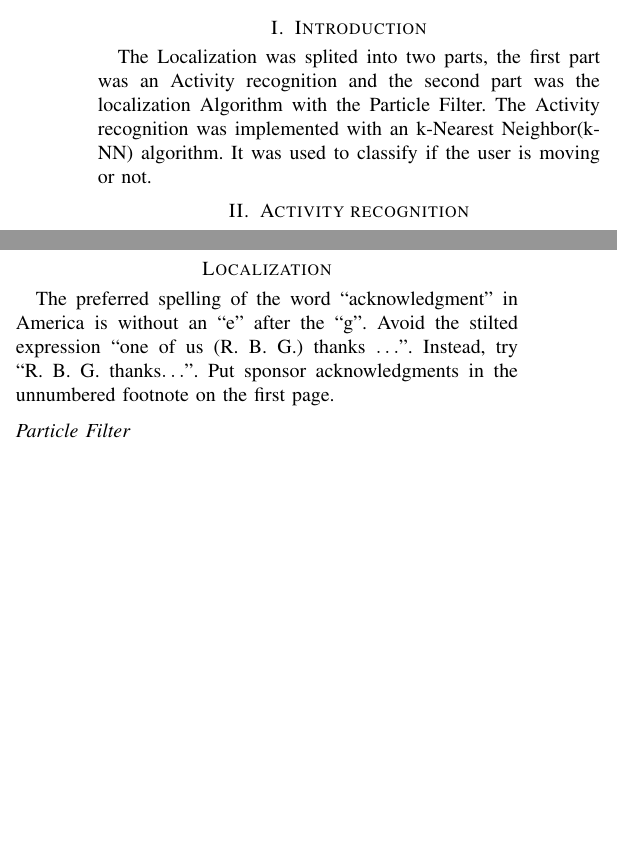
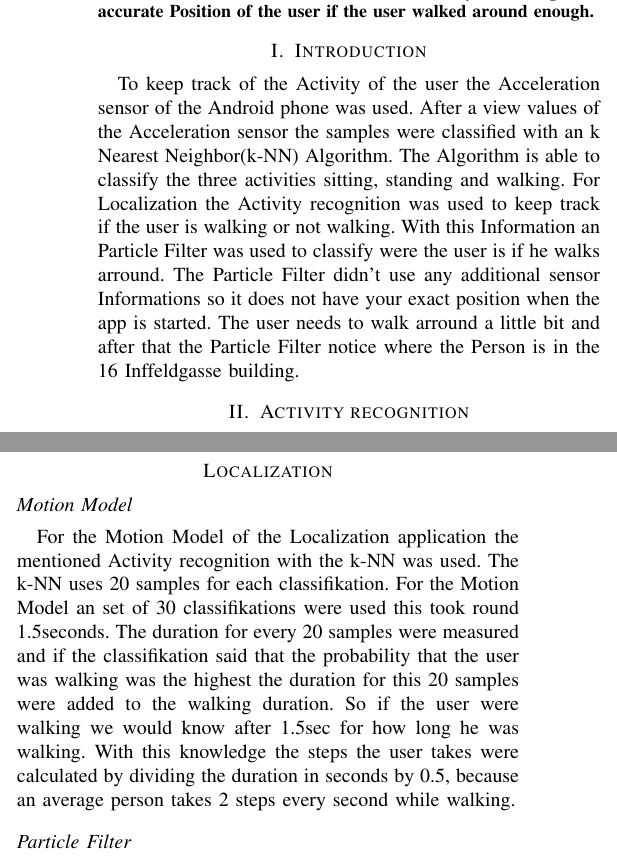
Before and after one commit to PlantinumX/AcitivityMonitoring, a LaTeX paper (Conference-LaTeX-template_7-9-18/conference_041818.tex): two parts of the columns of page 1 of 2, joined at a grey line, cut at the place of the change, the shorter picture padded with empty space. Compiled offline with pdfLaTeX; a missing font is replaced by an installed copy or a similar font; a LaTeX package or settings file that is missing is left out.

Commit message:
stared docu localization

```diff
--- a/Conference-LaTeX-template_7-9-18/conference_041818.tex
+++ b/Conference-LaTeX-template_7-9-18/conference_041818.tex
@@ -29,3 +29,4 @@ halici@student.tugraz.at}
 \maketitle
 
 \begin{abstract}
+For this course an Activity recognition and an localization application for android were Implemented. The Activity Recognition keeps track if the user is moving or staying in the same Position. It is able to classify if the user is standing, sitting or walking. The localization App can be used calculate where the user is in the 16 building of the Inffeldgasse Graz. Because an Particle Filter was used it is only able to get an accurate Position of the user if the user walked around enough.
@@ -35,11 +33,7 @@ or Math in Paper Title or Abstract.
 \end{abstract}
 
-\begin{IEEEkeywords}
-component, formatting, style, styling, insert
-\end{IEEEkeywords}
-
 \section{Introduction}
-The Localization was splited into two parts, the first part was an Activity recognition and the second part was the localization Algorithm with the Particle Filter. The Activity recognition was implemented with an k-Nearest Neighbor(k-NN) algorithm. It was used to classify if the user is moving or not.
+To keep track of the Activity of the user the Acceleration sensor of the Android phone was used. After a view values of the Acceleration sensor the samples were classified with an k Nearest Neighbor(k-NN) Algorithm. The Algorithm is able to classify the three activities sitting, standing and walking. For Localization the Activity recognition was used to keep track if the user is walking or not walking. With this Information an Particle Filter was used to classify were the user is if he walks arround. The Particle Filter didn't use any additional sensor Informations so it does not have your exact   position when the app is started. The user needs to walk arround a little bit and after that the Particle Filter notice where the Person is in the 16 Inffeldgasse building.
 
 \section{Activity recognition}
 The mobile phone has many sensors. Some of them can be used to track the activity of a person.  After collecting sensor data the patterns in the data can be retrieved and can be used to classify between activities e.g jogging,running, walking.
@@ -66,13 +60,10 @@ for you.
 
 \section*{Localization}
 
-The preferred spelling of the word ``acknowledgment'' in America is without
-an ``e'' after the ``g''. Avoid the stilted expression ``one of us (R. B.
-G.) thanks $\ldots$''. Instead, try ``R. B. G. thanks$\ldots$''. Put sponsor
-acknowledgments in the unnumbered footnote on the first page.
+\subsection*{Motion Model}
+For the Motion Model of the Localization application the mentioned Activity recognition with the k-NN was used. The k-NN uses 20 samples for each classifikation. For the Motion Model an set of 30 classifikations were used this took round 1.5seconds. The duration for every 20 samples were measured and if the classifikation said that the probability that the user was walking was the highest the duration for this 20 samples were added to the walking duration. So if the user were walking we would know after 1.5sec for how long he was walking. With this knowledge the steps the user takes were calculated by dividing the duration in seconds by 0.5, because an average person takes 2 steps every second while walking.
 
 \subsection*{Particle Filter}
-
 Please number citations consecutively within brackets \cite{b1}. The
 sentence punctuation follows the bracket \cite{b2}. Refer simply to the reference
 number, as in \cite{b3}---do not use ``Ref. \cite{b3}'' or ``reference \cite{b3}'' except at
```
Also changed, not shown: Conference-LaTeX-template_7-9-18/conference_041818.pdf, Conference-LaTeX-template_7-9-18/conference_041818.tex (3 more changed lines), 3 other files.
